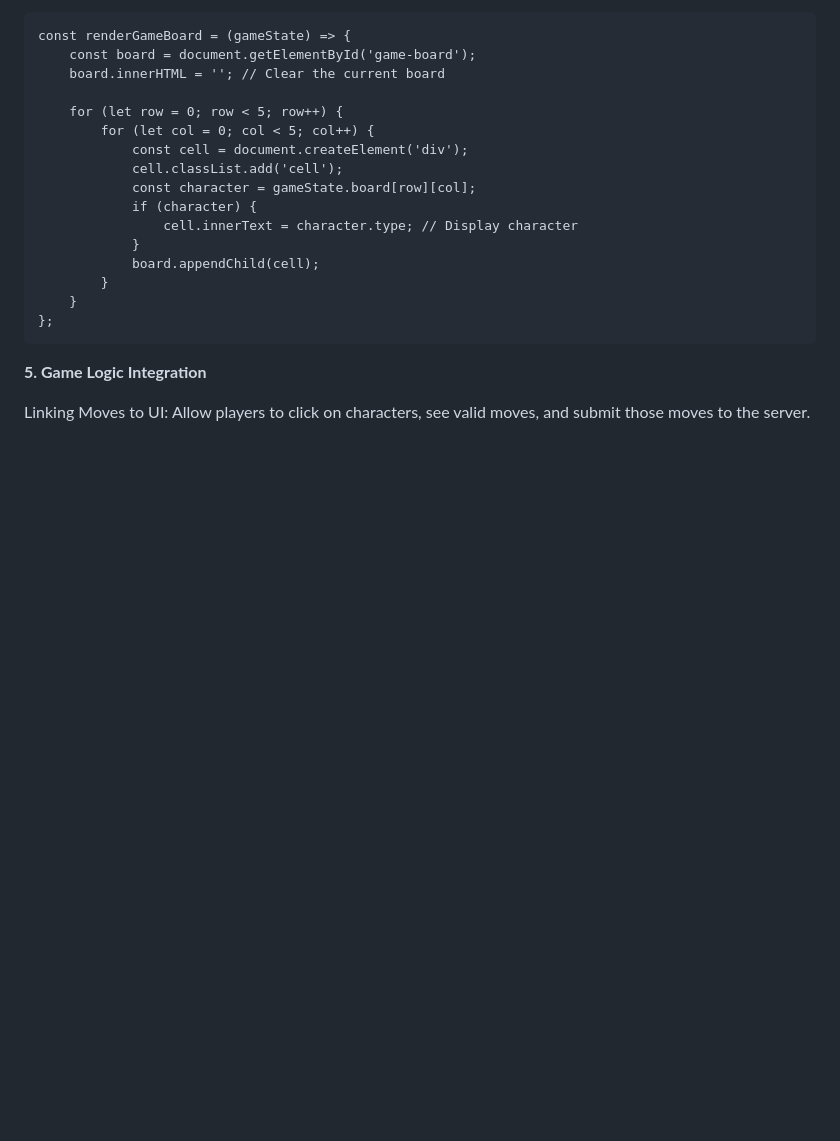
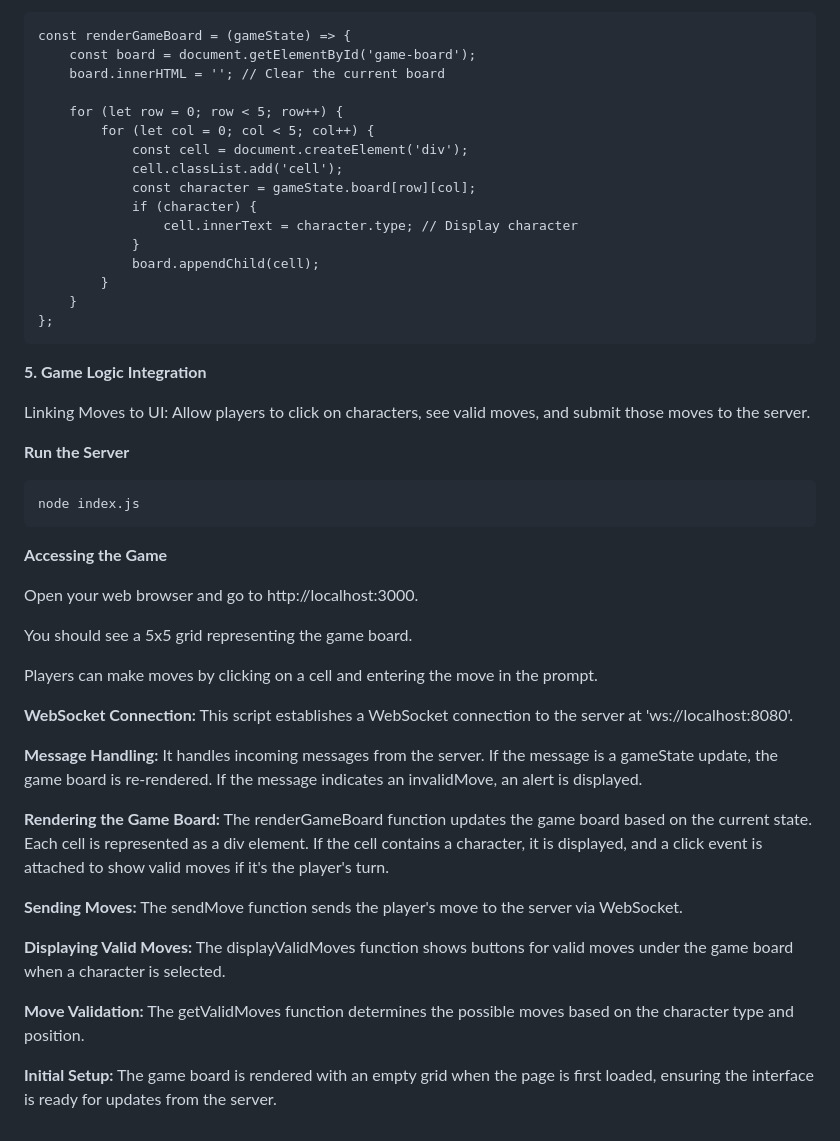
Before and after one commit to Samarthsingh1108/samarth-singh-21BEC2251, a Markdown page: README.md, the part around the change. Drawn GitHub-style; blank space fills up the shorter version.

````diff
--- a/README.md
+++ b/README.md
@@ -169,3 +169,29 @@ const renderGameBoard = (gameState) => {
 **5. Game Logic Integration**
 
 Linking Moves to UI: Allow players to click on characters, see valid moves, and submit those moves to the server.
+
+**Run the Server**
+```
+node index.js
+```
+**Accessing the Game**
+
+Open your web browser and go to http://localhost:3000.
+
+You should see a 5x5 grid representing the game board.
+
+Players can make moves by clicking on a cell and entering the move in the prompt.
+
+**WebSocket Connection:** This script establishes a WebSocket connection to the server at 'ws://localhost:8080'.
+
+**Message Handling:** It handles incoming messages from the server. If the message is a gameState update, the game board is re-rendered. If the message indicates an invalidMove, an alert is displayed.
+
+**Rendering the Game Board:** The renderGameBoard function updates the game board based on the current state. Each cell is represented as a div element. If the cell contains a character, it is displayed, and a click event is attached to show valid moves if it's the player's turn.
+
+**Sending Moves:** The sendMove function sends the player's move to the server via WebSocket.
+
+**Displaying Valid Moves:** The displayValidMoves function shows buttons for valid moves under the game board when a character is selected.
+
+**Move Validation:** The getValidMoves function determines the possible moves based on the character type and position.
+
+**Initial Setup:** The game board is rendered with an empty grid when the page is first loaded, ensuring the interface is ready for updates from the server.
````
